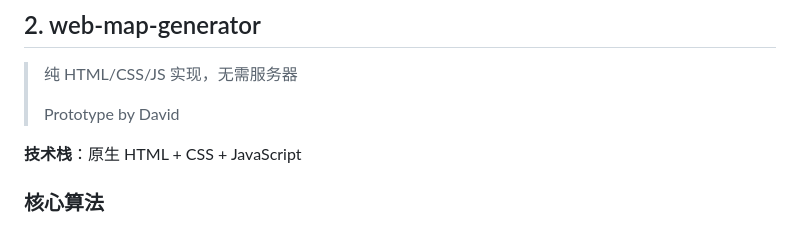
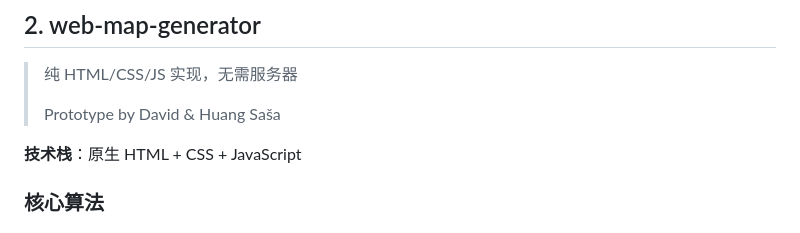
Before and after one commit to NBDatsuya/map-generator-demo, a Markdown page: README.md, the part around the change. Drawn GitHub-style.

```diff
--- a/README.md
+++ b/README.md
@@ -50,7 +50,7 @@ python app.py
 
 > 纯 HTML/CSS/JS 实现，无需服务器
 >
-> Prototype by David
+> Prototype by David & Huang Saša
 
 **技术栈**：原生 HTML + CSS + JavaScript
 
```
Also changed, not shown: web-map-generator/README.md (+2 -0 lines).
